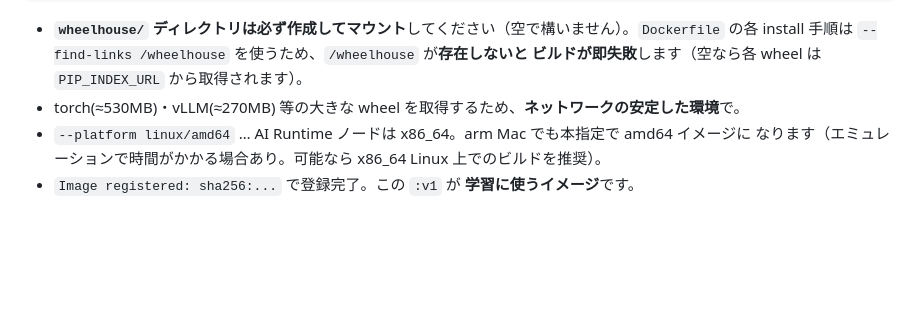
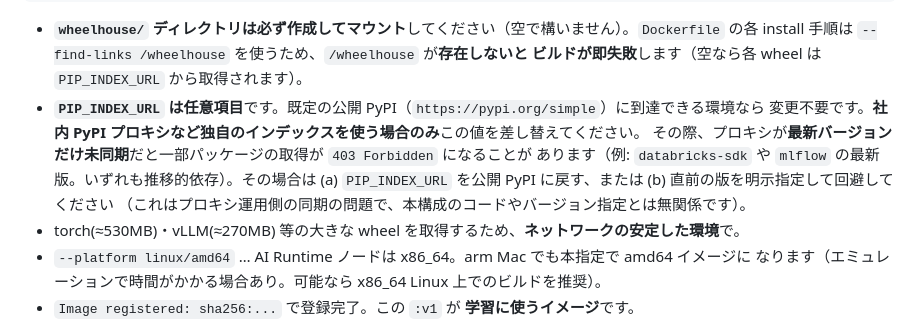
Before and after one commit to hiouchiy/databricks-air-verl-gemma4, a Markdown page: setup.md, the part around the change. GitHub-like rendering; blank space fills up the shorter version.

Commit message:
docs: note PIP_INDEX_URL is optional + proxy 403 workaround (Issue #3 最終チェック)
検証者が §3 再ビルドで databricks-sdk 0.124.0 の 403 Forbidden を踏んだ件に対応。
原因は社内 PyPI プロキシが最新版のみ未同期という環境要因で、本構成のコードや版指定とは
無関係（databricks-sdk は pin 対象外の推移的依存）。PIP_INDEX_URL は Databricks 社内の
ネットワーク制約ゆえのイレギュラー運用であり、顧客環境で必須ではない。

setup.md §3 に注記を追加:
- PIP_INDEX_URL は任意項目（既定の公開 PyPI に到達できれば変更不要）
- 社内プロキシ使用時に最新版が 403 になったら (a) 公開 PyPI に戻す or (b) 直前版を明示指定で回避

コード・バージョン指定は変更なし（注記のみ）。

Co-authored-by: Isaac

```diff
--- a/setup.md
+++ b/setup.md
@@ -216,6 +216,12 @@ air register image <DOCKERHUB_USER>/verl-gemma4:v1 -p PROF
 - **`wheelhouse/` ディレクトリは必ず作成してマウント**してください（空で構いません）。`Dockerfile`
   の各 install 手順は `--find-links /wheelhouse` を使うため、`/wheelhouse` が**存在しないと
   ビルドが即失敗**します（空なら各 wheel は `PIP_INDEX_URL` から取得されます）。
+- **`PIP_INDEX_URL` は任意項目**です。既定の公開 PyPI（`https://pypi.org/simple`）に到達できる環境なら
+  変更不要です。**社内 PyPI プロキシなど独自のインデックスを使う場合のみ**この値を差し替えてください。
+  その際、プロキシが**最新バージョンだけ未同期**だと一部パッケージの取得が `403 Forbidden` になることが
+  あります（例: `databricks-sdk` や `mlflow` の最新版。いずれも推移的依存）。その場合は
+  (a) `PIP_INDEX_URL` を公開 PyPI に戻す、または (b) 直前の版を明示指定して回避してください
+  （これはプロキシ運用側の同期の問題で、本構成のコードやバージョン指定とは無関係です）。
 - torch(≈530MB)・vLLM(≈270MB) 等の大きな wheel を取得するため、**ネットワークの安定した環境**で。
 - `--platform linux/amd64` … AI Runtime ノードは x86_64。arm Mac でも本指定で amd64 イメージに
   なります（エミュレーションで時間がかかる場合あり。可能なら x86_64 Linux 上でのビルドを推奨）。
```
